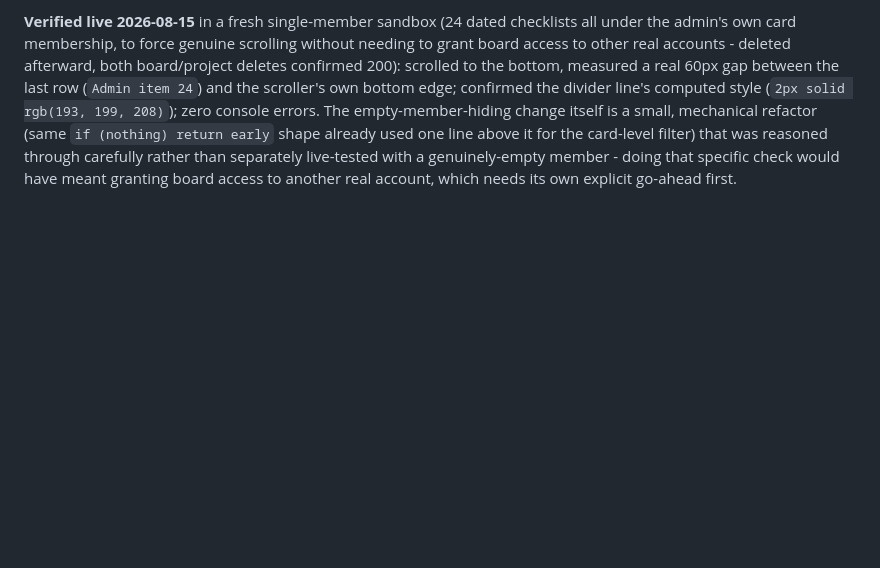
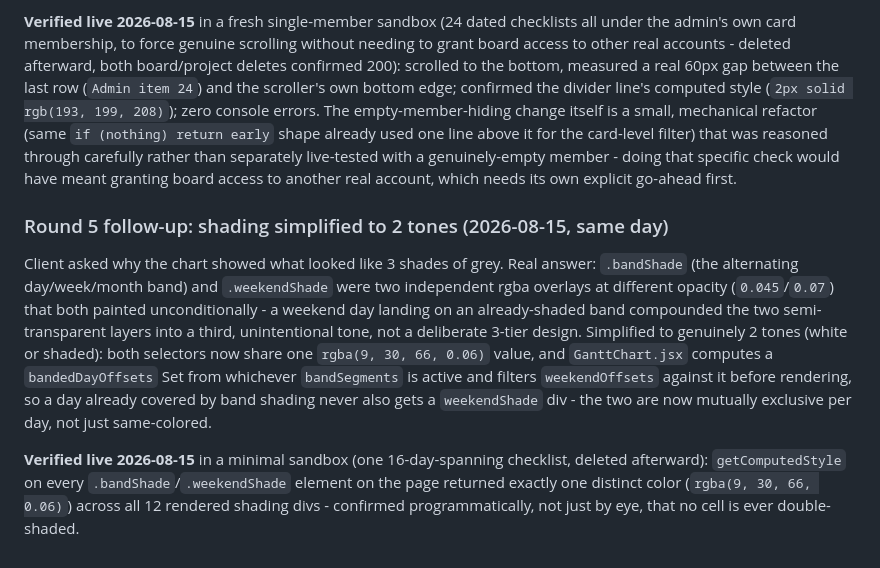
Before and after one commit to shaurya453/bsymedia-planka, a Markdown page: CLAUDE.md, the part around the change. Rendered like a GitHub page; blank space fills up the shorter version.

Commit message:
Document 2-tone shading fix in CLAUDE.md
Co-Authored-By: Claude Sonnet 5 <noreply@anthropic.com>
Claude-Session: https://claude.ai/code/session_01RADfm4oafnv8moasCSDxgS

```diff
--- a/CLAUDE.md
+++ b/CLAUDE.md
@@ -2051,3 +2051,20 @@ console errors. The empty-member-hiding change itself is a small, mechanical ref
 was reasoned through carefully rather than separately live-tested with a genuinely-empty member -
 doing that specific check would have meant granting board access to another real account, which
 needs its own explicit go-ahead first.
+
+### Round 5 follow-up: shading simplified to 2 tones (2026-08-15, same day)
+
+Client asked why the chart showed what looked like 3 shades of grey. Real answer: `.bandShade`
+(the alternating day/week/month band) and `.weekendShade` were two independent rgba overlays at
+different opacity (`0.045`/`0.07`) that both painted unconditionally - a weekend day landing on an
+already-shaded band compounded the two semi-transparent layers into a third, unintentional tone,
+not a deliberate 3-tier design. Simplified to genuinely 2 tones (white or shaded): both selectors
+now share one `rgba(9, 30, 66, 0.06)` value, and `GanttChart.jsx` computes a `bandedDayOffsets` Set
+from whichever `bandSegments` is active and filters `weekendOffsets` against it before rendering,
+so a day already covered by band shading never also gets a `weekendShade` div - the two are now
+mutually exclusive per day, not just same-colored.
+
+**Verified live 2026-08-15** in a minimal sandbox (one 16-day-spanning checklist, deleted
+afterward): `getComputedStyle` on every `.bandShade`/`.weekendShade` element on the page returned
+exactly one distinct color (`rgba(9, 30, 66, 0.06)`) across all 12 rendered shading divs - confirmed
+programmatically, not just by eye, that no cell is ever double-shaded.
```
